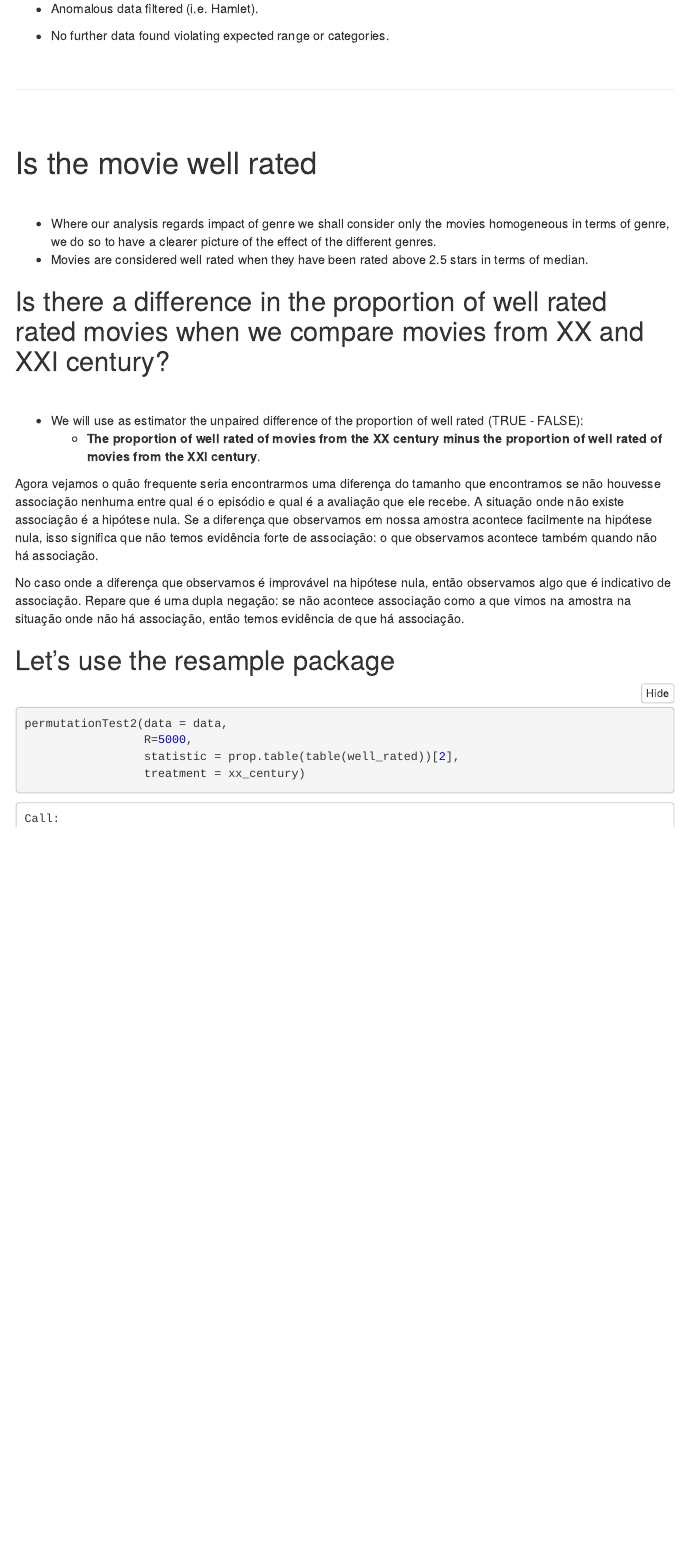
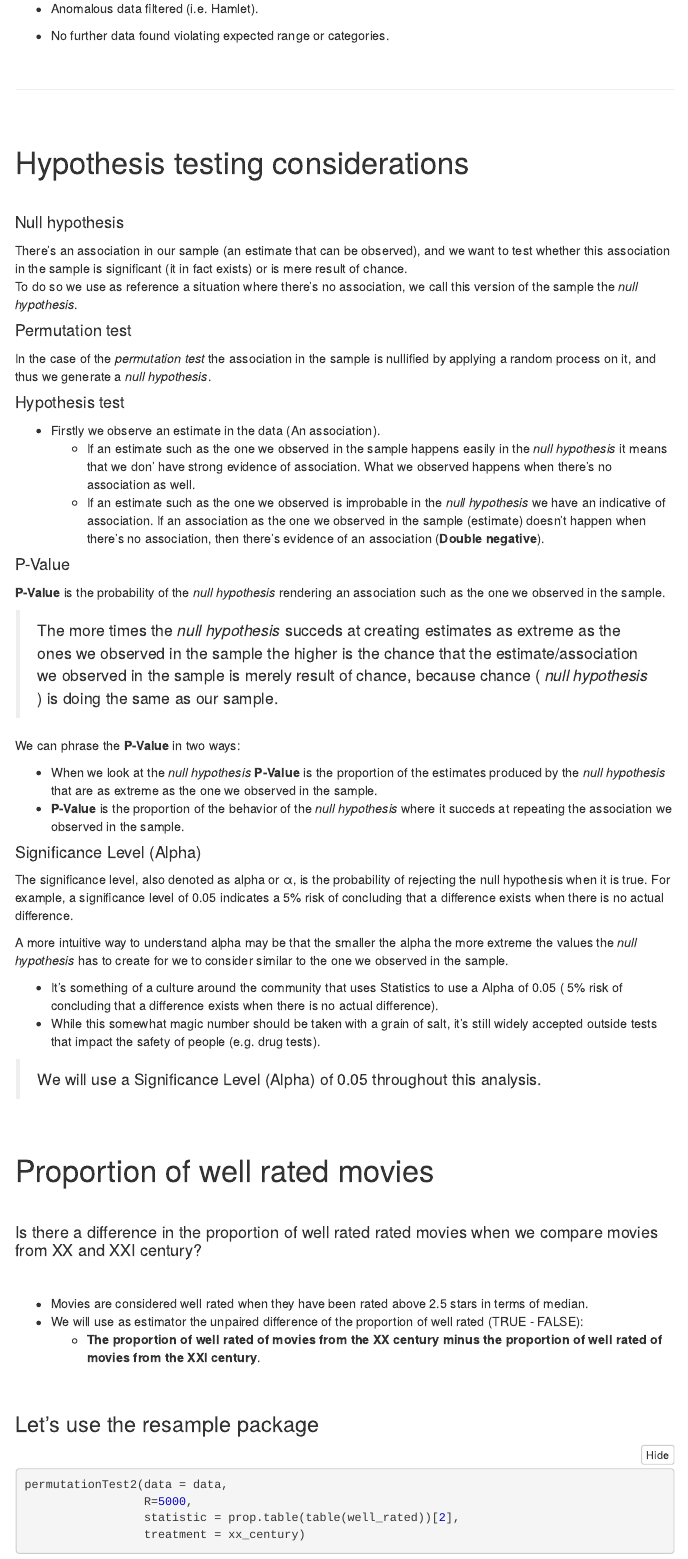
Before and after one commit to Benardi/movielens_analysis, an R Markdown document (notebooks/hypothesis_testing.Rmd): the page in a window 1100 px wide, from 4290 px down. The pictures show the output file notebooks/hypothesis_testing.nb.html that the author committed with the source, opened offline; menus at the side of the page are left out.

Commit message:
Add explanation about null hypothesis and pvalue.

````diff
--- a/notebooks/hypothesis_testing.Rmd
+++ b/notebooks/hypothesis_testing.Rmd
@@ -155,25 +155,64 @@ data %>%
 
 <br>
 
-# Is the movie well rated
+# Hypothesis testing considerations
 
 <br>
 
-* Where our analysis regards impact of genre we shall consider only the movies homogeneous in terms of genre, we do so to have a clearer picture of the effect of the different genres.
-* Movies are considered well rated when they have been rated above 2.5 stars in terms of median.
+#### Null hypothesis
 
-## Is there a difference in the proportion of well rated rated movies when we compare movies from XX and XXI century?
+There's an association in our sample (an estimate that can be observed), and we want to test whether this association in the sample is significant (it in fact exists) or is mere result of chance.
+To do so we use as reference a situation where there's no association, we call this version of the sample the _null hypothesis_.
+
+#### Permutation test
+
+In the case of the *permutation test* the association in the sample is nullified by applying a random process on it, and thus we generate a  _null hypothesis_.
+
+#### Hypothesis test
+
+* Firstly we observe an estimate in the data (An association).
+    + If an estimate such as the one we observed in the sample happens easily in the _null hypothesis_ it means that we don' have strong evidence of association. What we observed happens when there's no association as well.
+    + If an estimate such as the one we observed is improbable in the _null hypothesis_ we have an indicative of association. If an association as the one we observed in the sample (estimate) doesn't happen when there's no association, then there's evidence of an association (**Double negative**).
+
+#### P-Value
+
+**P-Value** is the probability of the _null hypothesis_ rendering an association such as the one we observed in the sample.
+
+>The more times the _null hypothesis_ succeds at creating estimates as extreme as the ones we observed in the sample the higher is the chance that the estimate/association we observed in the sample is merely result of chance, because chance ( _null hypothesis_ ) is doing the same as our sample.
+
+We can phrase the **P-Value** in two ways:
+
+* When we look at the _null hypothesis_ **P-Value** is the proportion of the estimates produced by the _null hypothesis_ that are as extreme as the one we observed in the sample.
+* **P-Value** is the proportion of the behavior of the _null hypothesis_ where it succeds at repeating the association we observed in the sample.
+
+#### Significance Level (Alpha)
+
+The significance level, also denoted as alpha or α, is the probability of rejecting the null hypothesis when it is true. For example, a significance level of 0.05 indicates a 5% risk of concluding that a difference exists when there is no actual difference.
+
+A more intuitive way to understand alpha may be that the smaller the alpha the more extreme the values the _null hypothesis_ has to create for we to consider similar to the one we observed in the sample.
+
+* It's something of a culture around the community that uses Statistics to use a Alpha of 0.05 ( 5% risk of concluding that a difference exists when there is no actual difference).
+* While this somewhat magic number should be taken with a grain of salt, it's still widely accepted outside tests that impact the safety of people (e.g. drug tests).
+
+> We will use a Significance Level (Alpha) of 0.05 throughout this analysis.
 
 <br>
 
+# Proportion of well rated movies
+
+<br>
+
+#### Is there a difference in the proportion of well rated rated movies when we compare movies from XX and XXI century?
+
+<br>
+
+* Movies are considered well rated when they have been rated above 2.5 stars in terms of median.
 * We will use as estimator the unpaired difference of the proportion of well rated (TRUE - FALSE):
     + **The proportion of well rated of movies from the XX century minus the proportion of well rated of movies from the XXI century**.
 
-Agora vejamos o quão frequente seria encontrarmos uma diferença do tamanho que encontramos se não houvesse associação nenhuma entre qual é o episódio e qual é a avaliação que ele recebe. A situação onde não existe associação é a hipótese nula. Se a diferença que observamos em nossa amostra acontece facilmente na hipótese nula, isso significa que não temos evidência forte de associação: o que observamos acontece também quando não há associação.
+<br>
 
-No caso onde a diferença que observamos é improvável na hipótese nula, então observamos algo que é indicativo de associação. Repare que é uma dupla negação: se não acontece associação como a que vimos na amostra na situação onde não há associação, então temos evidência de que há associação.
-
-## Let's use the resample package
+### Let's use the resample package
 
 ```{r}
 permutationTest2(data = data,
````
Also changed, not shown: notebooks/hypothesis_testing.nb.html, notebooks/hypothesis_testing.Rmd (8 more changed lines).
